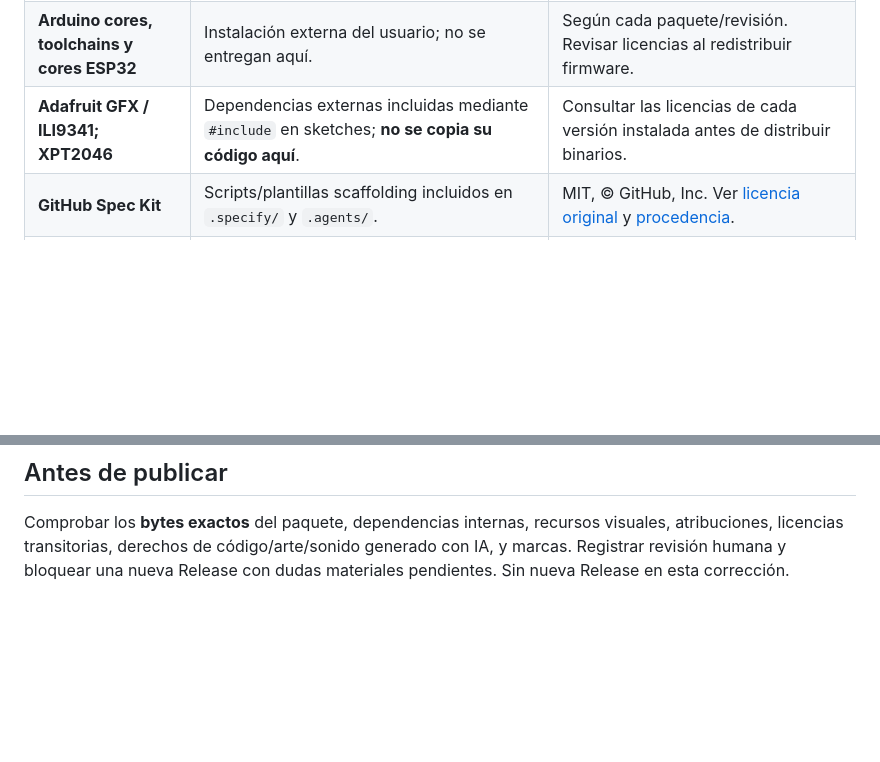
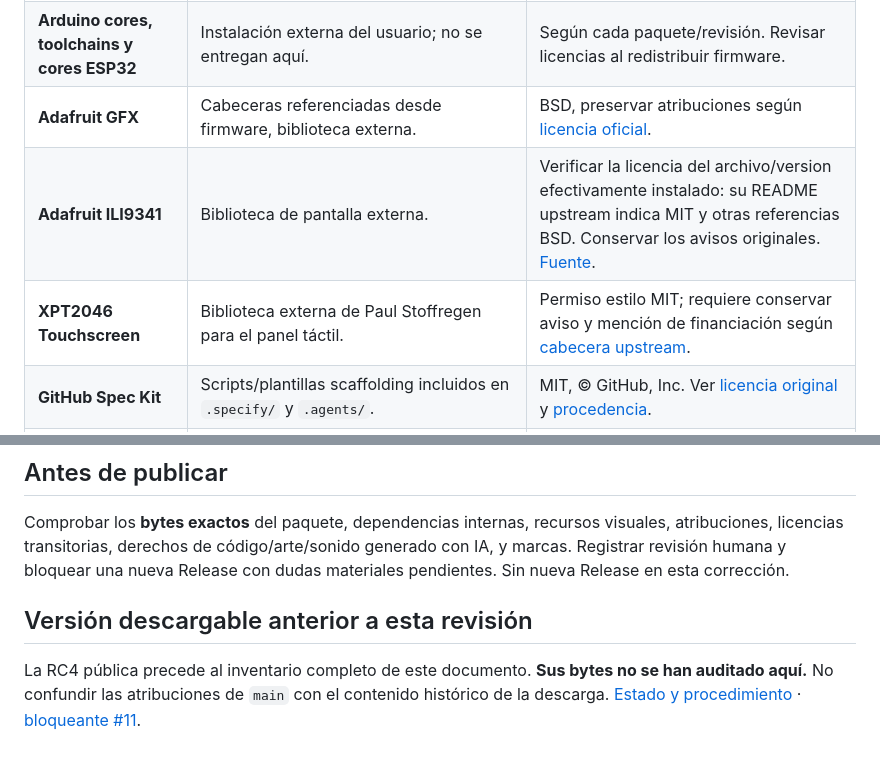
Before and after one commit to msrobotika/AB-MakerIDE-SUPER, a Markdown page: THIRD_PARTY_NOTICES.md, 2 parts joined by grey strips. Rendered like a GitHub page; blank space fills up the shorter version.

Commit message:
docs(release): correct vintage firmware evidence and license audit state

```diff
--- a/THIRD_PARTY_NOTICES.md
+++ b/THIRD_PARTY_NOTICES.md
@@ -6,7 +6,9 @@
 | --- | --- | --- |
 | **Arduino CLI** | Herramienta **externa**, instalada y gestionada por el usuario. MakerIDE localiza el ejecutable y lo invoca por subproceso; ni fuentes ni binarios de Arduino CLI empaquetados. | GPL-3.0. [Repositorio y licencia Arduino CLI](https://github.com/arduino/arduino-cli#license); el titular advierte además sobre usos comerciales que requieren evaluación específica. |
 | **Arduino cores, toolchains y cores ESP32** | Instalación externa del usuario; no se entregan aquí. | Según cada paquete/revisión. Revisar licencias al redistribuir firmware. |
-| **Adafruit GFX / ILI9341; XPT2046** | Dependencias externas incluidas mediante `#include` en sketches; **no se copia su código aquí**. | Consultar las licencias de cada versión instalada antes de distribuir binarios. |
+| **Adafruit GFX** | Cabeceras referenciadas desde firmware, biblioteca externa. | BSD, preservar atribuciones según [licencia oficial](https://github.com/adafruit/Adafruit-GFX-Library/blob/master/license.txt). |
+| **Adafruit ILI9341** | Biblioteca de pantalla externa. | Verificar la licencia del archivo/version efectivamente instalado: su README upstream indica MIT y otras referencias BSD. Conservar los avisos originales. [Fuente](https://github.com/adafruit/Adafruit_ILI9341). |
+| **XPT2046 Touchscreen** | Biblioteca externa de Paul Stoffregen para el panel táctil. | Permiso estilo MIT; requiere conservar aviso y mención de financiación según [cabecera upstream](https://github.com/PaulStoffregen/XPT2046_Touchscreen/blob/master/XPT2046_Touchscreen.h). |
 | **GitHub Spec Kit** | Scripts/plantillas scaffolding incluidos en `.specify/` y `.agents/`. | MIT, © GitHub, Inc. Ver [licencia original](.specify/UPSTREAM_LICENSE) y [procedencia](.specify/UPSTREAM.md). |
 | **pyserial, mpremote, keyring** | Instalación opcional mediante pip en `.venv` privada. No se entregan paquetes/ruedas en el ZIP fuente. | Consultar licencias e inventario del entorno resuelto al distribuir binarios. |
 | **Ruff, Playwright, ESLint, Prettier** | Herramientas de CI/desarrollo, no parte del paquete de ejecución. | Titulares y licencias originales de cada proveedor. |
@@ -25,3 +27,7 @@ La versión en desarrollo del ejemplo arcade se denomina **Defensa Orbital**, `e
 ## Antes de publicar
 
 Comprobar los **bytes exactos** del paquete, dependencias internas, recursos visuales, atribuciones, licencias transitorias, derechos de código/arte/sonido generado con IA, y marcas. Registrar revisión humana y bloquear una nueva Release con dudas materiales pendientes. Sin nueva Release en esta corrección.
+
+## Versión descargable anterior a esta revisión
+
+La RC4 pública precede al inventario completo de este documento. **Sus bytes no se han auditado aquí.** No confundir las atribuciones de `main` con el contenido histórico de la descarga. [Estado y procedimiento](docs/AUDITORIA_DISTRIBUCION_RC4.md) · [bloqueante #11](https://github.com/msrobotika/AB-MakerIDE-SUPER/issues/11).
```
